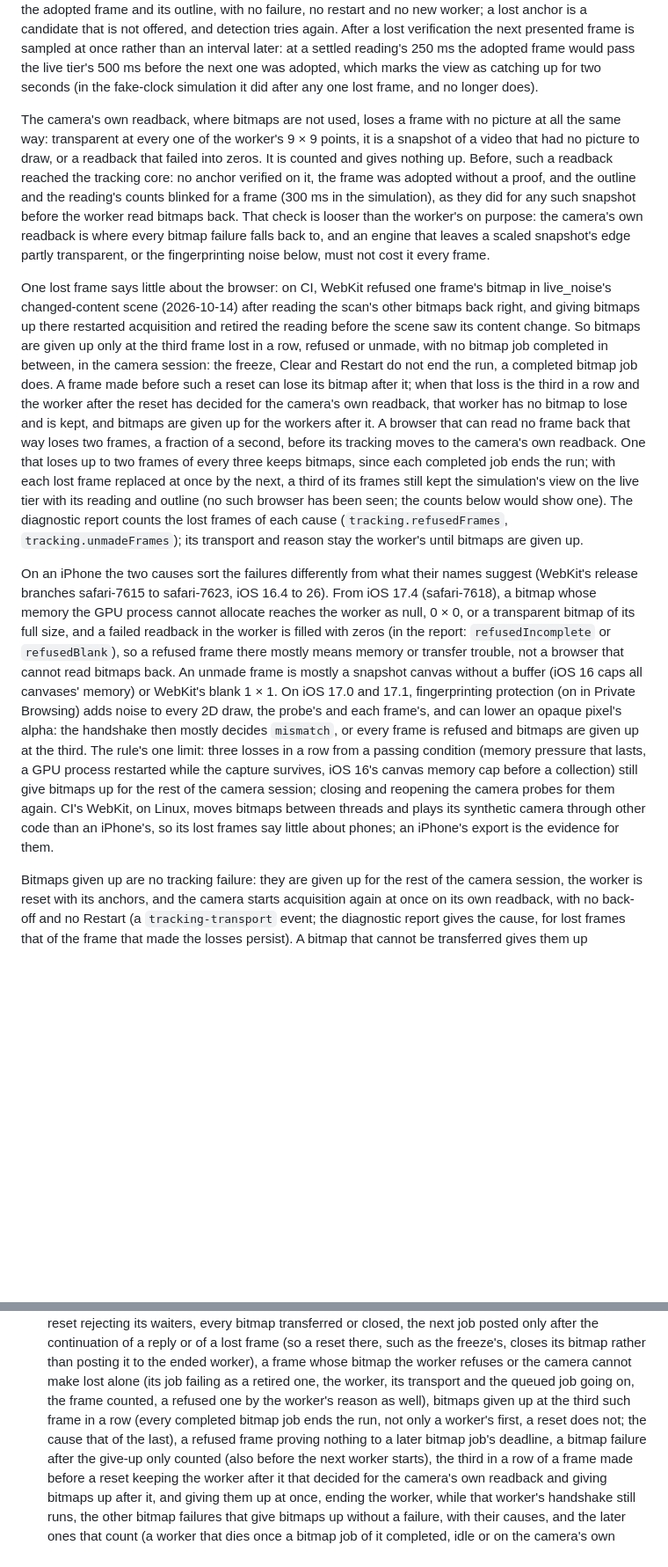
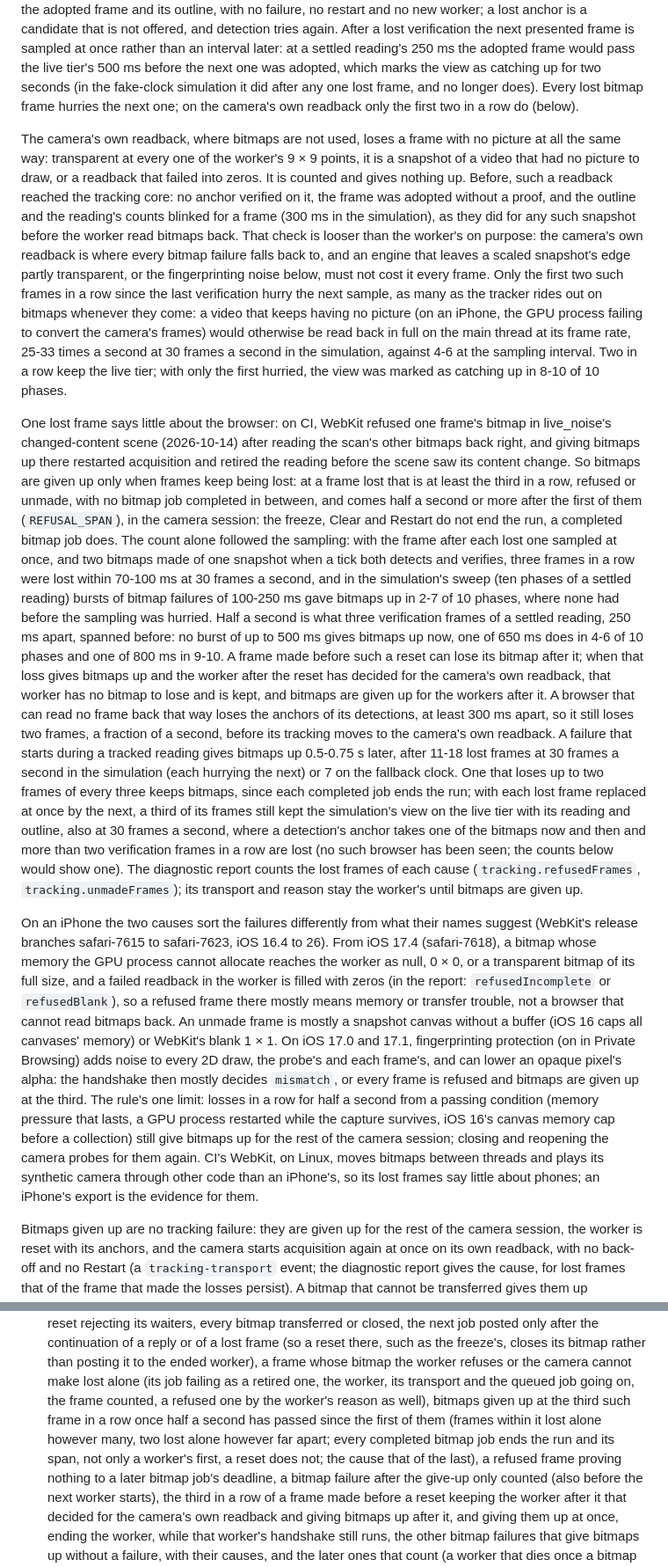
Before and after one commit to senegrom/GridPuzzle, a Markdown page: web/LIVE_CAMERA.md, 2 parts joined by grey strips. Shown at 88% size. GitHub-like rendering; blank space fills up the shorter version.

Commit message:
Describe the half-second span and the bounded hurry in the notes
LIVE_CAMERA.md: bitmaps are given up at the third frame lost in a row once
half a second has passed since the first of them, why the count alone
followed the sampling, what the simulation's sweep and a failure that lasts
show; on the camera's own readback only two lost frames in a row hurry the
next sample; the rule's one limit, the export's give-up reasons and the test
list. TESTING.md: the transport tests' new cases and their 30-fps clock.

Co-Authored-By: Claude Opus 5.5 (1M context) <noreply@anthropic.com>
Claude-Session: https://claude.ai/code/session_01RrVnYXfmgmVPRkneueQya5

```diff
--- a/web/LIVE_CAMERA.md
+++ b/web/LIVE_CAMERA.md
@@ -456,7 +456,8 @@ lost verification the next presented frame is sampled at once rather than an
 interval later: at a settled reading's 250 ms the adopted frame would pass the
 live tier's 500 ms before the next one was adopted, which marks the view as
 catching up for two seconds (in the fake-clock simulation it did after any one
-lost frame, and no longer does).
+lost frame, and no longer does). Every lost bitmap frame hurries the next one;
+on the camera's own readback only the first two in a row do (below).
 
 The camera's own readback, where bitmaps are not used, loses a frame with no
 picture at all the same way: transparent at every one of the worker's 9 × 9
@@ -469,24 +470,47 @@ before the worker read bitmaps back. That check is looser than the worker's
 on purpose: the camera's own readback is where every bitmap failure falls
 back to, and an engine that leaves a scaled snapshot's edge partly
 transparent, or the fingerprinting noise below, must not cost it every frame.
+Only the first two such frames in a row since the last verification hurry
+the next sample, as many as the tracker rides out on bitmaps whenever they
+come: a video that keeps having no picture (on an iPhone, the GPU process
+failing to convert the camera's frames) would otherwise be read back in full
+on the main thread at its frame rate, 25-33 times a second at 30 frames a
+second in the simulation, against 4-6 at the sampling interval. Two in a row
+keep the live tier; with only the first hurried, the view was marked as
+catching up in 8-10 of 10 phases.
 
 One lost frame says little about the browser: on CI, WebKit refused one
 frame's bitmap in live_noise's changed-content scene (2026-10-14) after
 reading the scan's other bitmaps back right, and giving bitmaps up there
 restarted acquisition and retired the reading before the scene saw its
-content change. So bitmaps are given up only at the third frame lost in a
-row, refused or unmade, with no bitmap job completed in between, in the
-camera session: the freeze, Clear and Restart do not end the run, a
-completed bitmap job does. A frame made
-before such a reset can lose its bitmap after it; when that loss is the third
-in a row and the worker after the reset has decided for the camera's own
-readback, that worker has no bitmap to lose and is kept, and bitmaps are given
-up for the workers after it. A browser that can read no frame back that way
-loses two frames, a fraction of a second, before its tracking moves to the
-camera's own readback. One that loses up to two frames of every three keeps
+content change. So bitmaps are given up only when frames keep being lost: at
+a frame lost that is at least the third in a row, refused or unmade, with no
+bitmap job completed in between, and comes half a second or more after the
+first of them (`REFUSAL_SPAN`), in the camera session: the freeze, Clear and
+Restart do not end the run, a completed bitmap job does. The count alone
+followed the sampling: with the frame after each lost one sampled at once,
+and two bitmaps made of one snapshot when a tick both detects and verifies,
+three frames in a row were lost within 70-100 ms at 30 frames a second, and
+in the simulation's sweep (ten phases of a settled reading) bursts of bitmap
+failures of 100-250 ms gave bitmaps up in 2-7 of 10 phases, where none had
+before the sampling was hurried. Half a second is what three verification
+frames of a settled reading, 250 ms apart, spanned before: no burst of up to
+500 ms gives bitmaps up now, one of 650 ms does in 4-6 of 10 phases and one
+of 800 ms in 9-10. A frame made before such a reset can lose its bitmap after
+it; when that loss gives bitmaps up and the worker after the reset has
+decided for the camera's own readback, that worker has no bitmap to lose and
+is kept, and bitmaps are given up for the workers after it. A browser that
+can read no frame back that way loses the anchors of its detections, at
+least 300 ms apart, so it still loses two frames, a fraction of a second,
+before its tracking moves to the camera's own readback. A failure that starts
+during a tracked reading gives bitmaps up 0.5-0.75 s later, after 11-18 lost
+frames at 30 frames a second in the simulation (each hurrying the next) or 7
+on the fallback clock. One that loses up to two frames of every three keeps
 bitmaps, since each completed job ends the run; with each lost frame replaced
 at once by the next, a third of its frames still kept the simulation's view
-on the live tier with its reading and outline (no such browser has been
+on the live tier with its reading and outline, also at 30 frames a second,
+where a detection's anchor takes one of the bitmaps now and then and more
+than two verification frames in a row are lost (no such browser has been
 seen; the counts below would show one). The diagnostic report counts the lost
 frames of each cause (`tracking.refusedFrames`, `tracking.unmadeFrames`); its
 transport and reason stay the worker's until bitmaps are given up.
@@ -503,14 +527,14 @@ bitmaps back. An unmade frame is mostly a snapshot canvas without a buffer
 17.1, fingerprinting protection (on in Private Browsing) adds noise to every
 2D draw, the probe's and each frame's, and can lower an opaque pixel's alpha:
 the handshake then mostly decides `mismatch`, or every frame is refused and
-bitmaps are given up at the third. The rule's one limit: three losses in a row
-from a passing condition (memory pressure that lasts, a GPU process restarted
-while the capture survives, iOS 16's canvas memory cap before a collection)
-still give bitmaps up for the rest of the camera session; closing and
-reopening the camera probes for them again. CI's WebKit, on Linux, moves
-bitmaps between threads and plays its synthetic camera through other code
-than an iPhone's, so its lost frames say little about phones; an iPhone's
-export is the evidence for them.
+bitmaps are given up at the third. The rule's one limit: losses in a row for
+half a second from a passing condition (memory pressure that lasts, a GPU
+process restarted while the capture survives, iOS 16's canvas memory cap
+before a collection) still give bitmaps up for the rest of the camera
+session; closing and reopening the camera probes for them again. CI's
+WebKit, on Linux, moves bitmaps between threads and plays its synthetic
+camera through other code than an iPhone's, so its lost frames say little
+about phones; an iPhone's export is the evidence for them.
 
 Bitmaps given up are no tracking failure: they are given up for the rest of
 the camera session, the worker is reset with its anchors, and the camera
@@ -1072,9 +1097,11 @@ Unit tests (`node --test web/tests/*.test.js`):
   a frame whose bitmap the worker refuses or the camera cannot make lost alone
   (its job failing as a retired one, the worker, its transport and the queued
   job going on, the frame counted, a refused one by the worker's reason as
-  well), bitmaps given up at the third such frame in a row (every completed
-  bitmap job ends the run, not only a worker's first, a reset does not; the
-  cause that of the last), a refused frame proving nothing to a later bitmap
+  well), bitmaps given up at the third such frame in a row once half a second
+  has passed since the first of them (frames within it lost alone however
+  many, two lost alone however far apart; every completed bitmap job ends the
+  run and its span, not only a worker's first, a reset does not; the cause
+  that of the last), a refused frame proving nothing to a later bitmap
   job's deadline, a bitmap failure after the give-up only counted (also
   before the next worker starts), the third in a row of a frame made before a
   reset keeping the worker after it that decided for the camera's own
```
Also changed, not shown: other parts of web/LIVE_CAMERA.md (+21 -14 lines), web/TESTING.md (+1 -1 lines).
